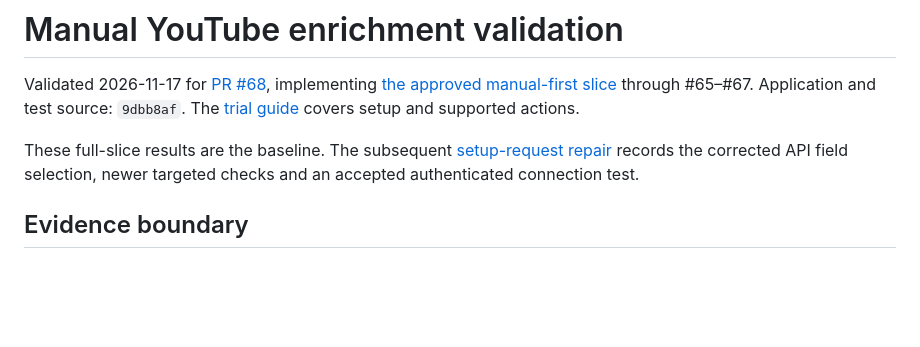
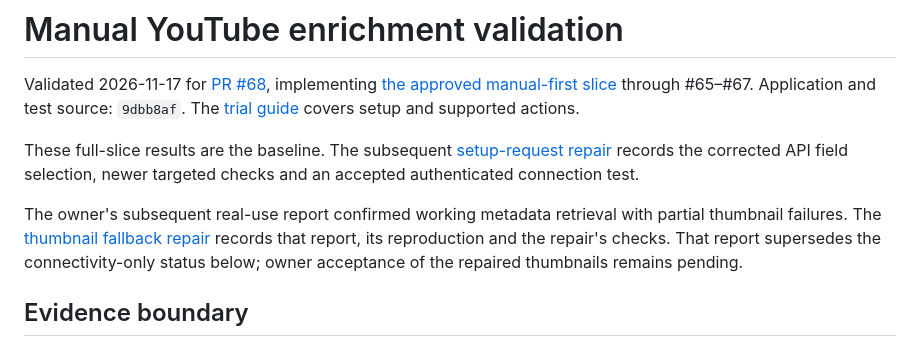
Before and after one commit to Omriy123/youtube-backlog-tracker, a Markdown page: docs/validation/manual-youtube-enrichment.md, the part around the change. GitHub-like rendering; blank space fills up the shorter version.

```diff
--- a/docs/validation/manual-youtube-enrichment.md
+++ b/docs/validation/manual-youtube-enrichment.md
@@ -3,6 +3,8 @@
 Validated 2026-11-17 for [PR #68](https://github.com/Omriy123/youtube-backlog-tracker/pull/68), implementing [the approved manual-first slice](../specs/manual-youtube-enrichment.md) through #65–#67. Application and test source: `9dbb8af`. The [trial guide](../manual-enrichment-guide.md) covers setup and supported actions.
 
 These full-slice results are the baseline. The subsequent [setup-request repair](youtube-setup-request.md) records the corrected API field selection, newer targeted checks and an accepted authenticated connection test.
+
+The owner's subsequent real-use report confirmed working metadata retrieval with partial thumbnail failures. The [thumbnail fallback repair](thumbnail-fallback.md) records that report, its reproduction and the repair's checks. That report supersedes the connectivity-only status below; owner acceptance of the repaired thumbnails remains pending.
 
 ## Evidence boundary
 
```
Also changed, not shown: docs/manual-enrichment-guide.md (+2 -0 lines), docs/validation/thumbnail-fallback.md (added, +40 -0 lines), docs/validation/thumbnail-fallback/public-image-1440.png (added), docs/validation/thumbnail-fallback/public-image-390.png (added), 4 other files.
